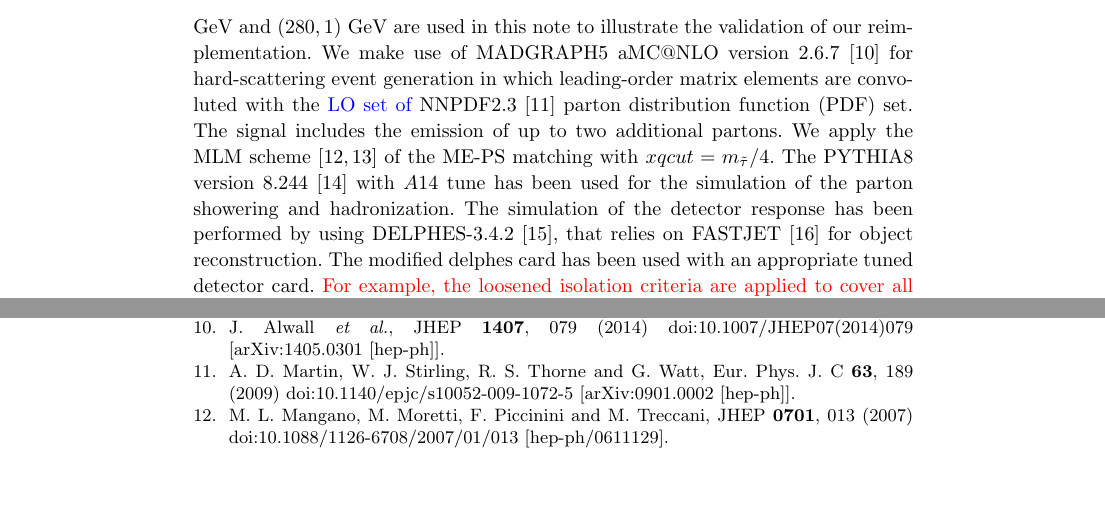
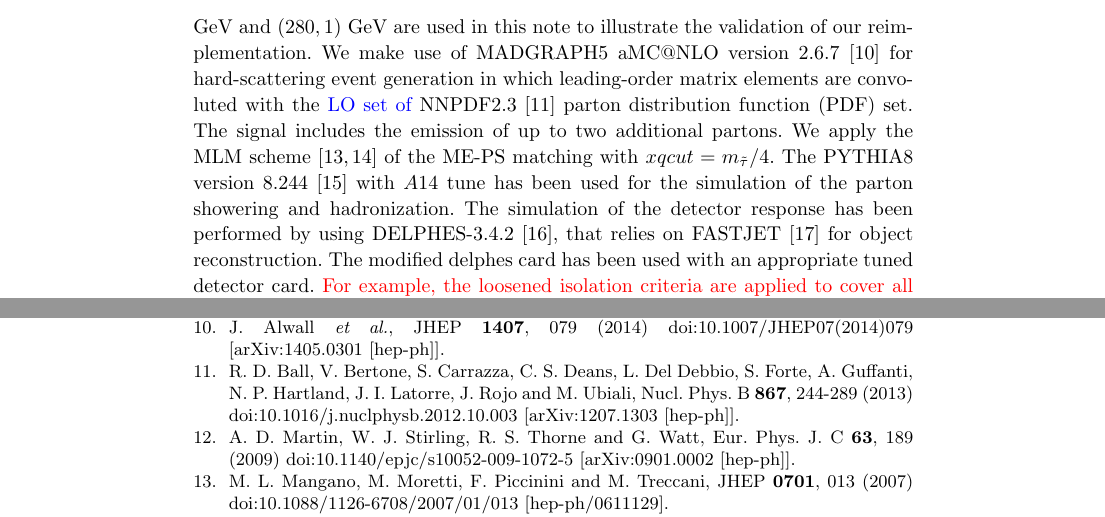
Before and after one commit to jhyeon/ma5stau, a LaTeX document (validation_note/validation_note_ATLAS_SUSY_2018_04.tex): two parts of pages 5 and 8 of 8, joined at a grey line, cut so that both start at the same text, the shorter picture padded with empty space. Compiled offline with pdfLaTeX.

Commit message:
Fix reference for NNPDF2.3
See http://nnpdf.mi.infn.it/for-users/unpolarized-pdf-sets .

```diff
--- a/validation_note/validation_note_ATLAS_SUSY_2018_04.tex
+++ b/validation_note/validation_note_ATLAS_SUSY_2018_04.tex
@@ -209,7 +209,7 @@ Finally, the two tau lepton candidates are required to satisfy $\Delta R(\tau_1,
 
 In order to validate our analysis, we rely on the MSSM UFO model file~\cite{Duhr:2011se} from Feynrules model database~\cite{Alloul:2013bka}.
 Two benchmark points with masses $ m(\tilde{\tau},\tilde{\chi}^0_1)=(120,1) $ GeV and $ (280,1) $ GeV are used in this note to illustrate the validation of our reimplementation.
-We make use of MADGRAPH5 aMC@NLO version 2.6.7~\cite{Alwall:2014hca} for hard-scattering event generation in which leading-order matrix elements are convoluted with the {\color{blue}LO set of} NNPDF2.3~\cite{Martin:2009iq} parton distribution function (PDF) set. The signal includes the emission of up to two additional partons. We apply the MLM scheme~\cite{Mangano:2006rw,Alwall:2008qv} of the ME-PS matching with $xqcut = m_{\tilde{\tau}}/4$.
+We make use of MADGRAPH5 aMC@NLO version 2.6.7~\cite{Alwall:2014hca} for hard-scattering event generation in which leading-order matrix elements are convoluted with the {\color{blue}LO set of} NNPDF2.3~\cite{Ball:2012cx} parton distribution function (PDF) set. The signal includes the emission of up to two additional partons. We apply the MLM scheme~\cite{Mangano:2006rw,Alwall:2008qv} of the ME-PS matching with $xqcut = m_{\tilde{\tau}}/4$.
 The PYTHIA8 version 8.244~\cite{Sjostrand:2007gs} with $A14$ tune has been used for the simulation of the parton showering and hadronization. The simulation of the detector response has been performed by using DELPHES-3.4.2~\cite{deFavereau:2013fsa}, that relies on FASTJET~\cite{Cacciari:2011ma} for object reconstruction.
 The modified delphes card has been used with an appropriate tuned detector card.
 {\color{red}For example, the loosened isolation criteria are applied to cover all offline object definitions.(I don't understand Jack's comment here)}
@@ -419,6 +419,16 @@ doi:10.17182/hepdata.92006
   %%CITATION = doi:10.1007/JHEP07(2014)079;%%
   %4502 citations counted in INSPIRE as of 27 Mar 2020
 
+% see http://nnpdf.mi.infn.it/for-users/unpolarized-pdf-sets
+%\cite{Ball:2012cx}
+\bibitem{Ball:2012cx}
+R.~D.~Ball, V.~Bertone, S.~Carrazza, C.~S.~Deans, L.~Del Debbio, S.~Forte, A.~Guffanti, N.~P.~Hartland, J.~I.~Latorre, J.~Rojo and M.~Ubiali,
+%``Parton distributions with LHC data,''
+Nucl. Phys. B \textbf{867}, 244-289 (2013)
+doi:10.1016/j.nuclphysb.2012.10.003
+[arXiv:1207.1303 [hep-ph]].
+%1584 citations counted in INSPIRE as of 28 Apr 2020
+
 %\cite{Martin:2009iq}
 \bibitem{Martin:2009iq}
   A.~D.~Martin, W.~J.~Stirling, R.~S.~Thorne and G.~Watt,
```
